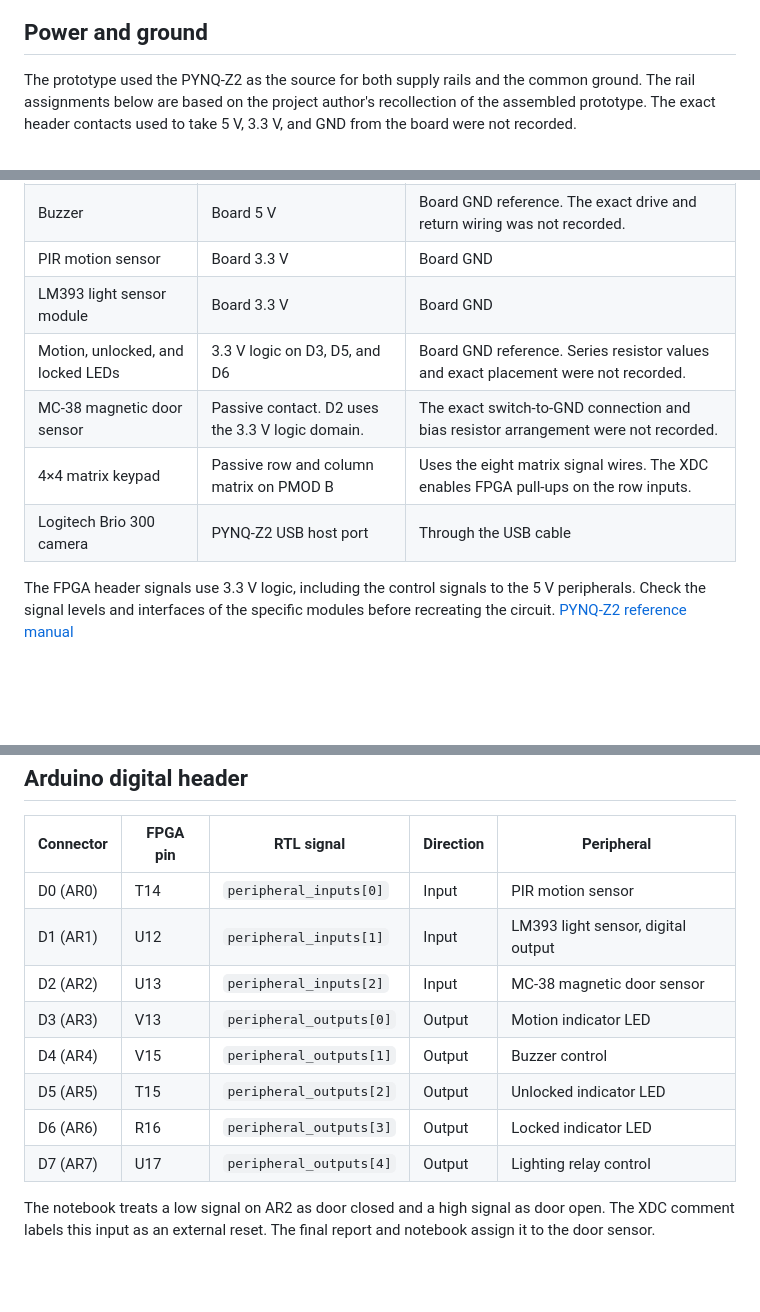
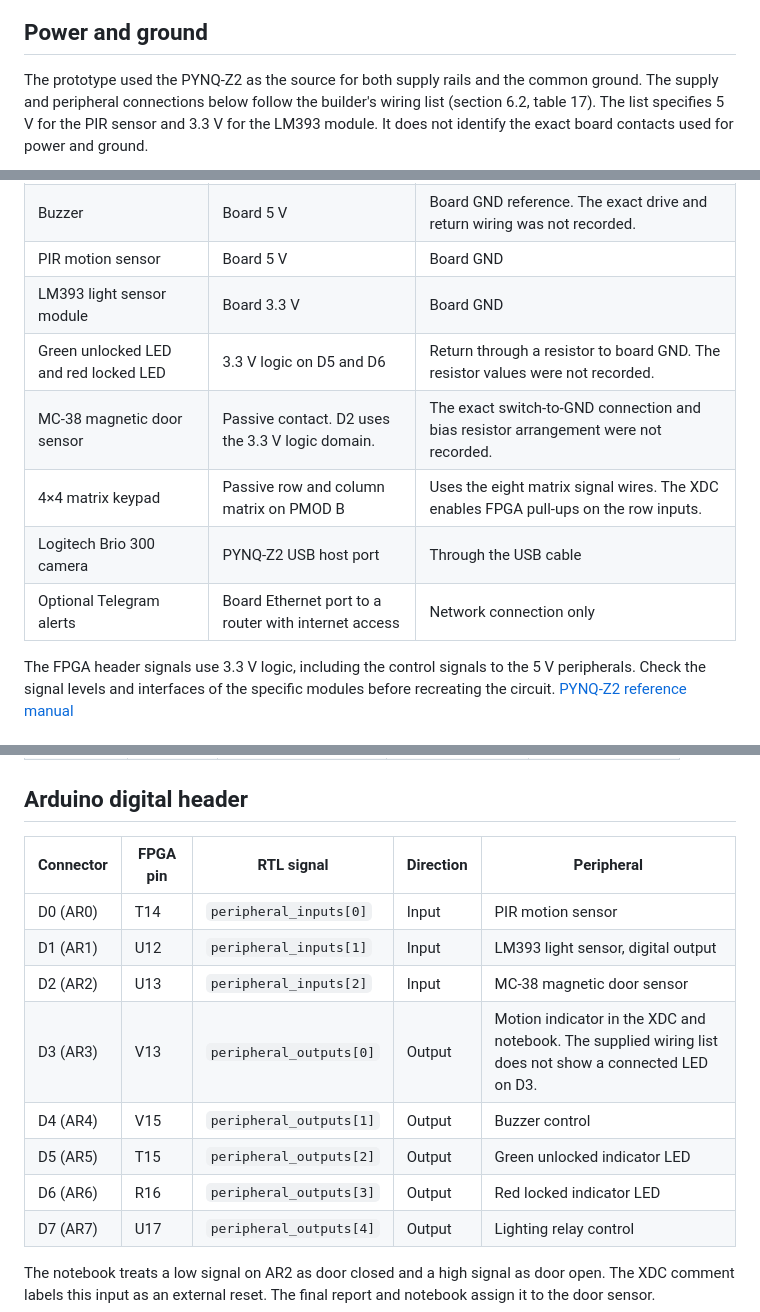
Before and after one commit to Subalo/pynq-z2-fpga-smart-lock, a Markdown page: docs/hardware.md, 3 parts joined by grey strips. Rendered like a GitHub page; blank space fills up the shorter version.

````diff
--- a/docs/hardware.md
+++ b/docs/hardware.md
@@ -23,7 +24,7 @@ flowchart LR
 
 ## Power and ground
 
-The prototype used the PYNQ-Z2 as the source for both supply rails and the common ground. The rail assignments below are based on the project author's recollection of the assembled prototype. The exact header contacts used to take 5 V, 3.3 V, and GND from the board were not recorded.
+The prototype used the PYNQ-Z2 as the source for both supply rails and the common ground. The supply and peripheral connections below follow the builder's wiring list (section 6.2, table 17). The list specifies 5 V for the PIR sensor and 3.3 V for the LM393 module. It does not identify the exact board contacts used for power and ground.
 
 ```mermaid
 flowchart LR
@@ -54,12 +55,13 @@ flowchart LR
 | 28BYJ-48 stepper | Through the 5 V-powered ULN2003 driver module | Through the driver module and motor connector |
 | Lighting relay module | Board 5 V on the module's control side | Board GND on the module's control side. Load-side wiring was not recorded. |
 | Buzzer | Board 5 V | Board GND reference. The exact drive and return wiring was not recorded. |
-| PIR motion sensor | Board 3.3 V | Board GND |
+| PIR motion sensor | Board 5 V | Board GND |
 | LM393 light sensor module | Board 3.3 V | Board GND |
-| Motion, unlocked, and locked LEDs | 3.3 V logic on D3, D5, and D6 | Board GND reference. Series resistor values and exact placement were not recorded. |
+| Green unlocked LED and red locked LED | 3.3 V logic on D5 and D6 | Return through a resistor to board GND. The resistor values were not recorded. |
 | MC-38 magnetic door sensor | Passive contact. D2 uses the 3.3 V logic domain. | The exact switch-to-GND connection and bias resistor arrangement were not recorded. |
 | 4×4 matrix keypad | Passive row and column matrix on PMOD B | Uses the eight matrix signal wires. The XDC enables FPGA pull-ups on the row inputs. |
 | Logitech Brio 300 camera | PYNQ-Z2 USB host port | Through the USB cable |
+| Optional Telegram alerts | Board Ethernet port to a router with internet access | Network connection only |
 
 The FPGA header signals use 3.3 V logic, including the control signals to the 5 V peripherals. Check the signal levels and interfaces of the specific modules before recreating the circuit. [PYNQ-Z2 reference manual](https://dpoauwgwqsy2x.cloudfront.net/Download/pynqz2_user_manual_v1_0.pdf)
 
@@ -89,10 +91,10 @@ Pin numbers refer to the physical PMOD connector. Direction is relative to the P
 | D0 (AR0) | T14 | `peripheral_inputs[0]` | Input | PIR motion sensor |
 | D1 (AR1) | U12 | `peripheral_inputs[1]` | Input | LM393 light sensor, digital output |
 | D2 (AR2) | U13 | `peripheral_inputs[2]` | Input | MC-38 magnetic door sensor |
-| D3 (AR3) | V13 | `peripheral_outputs[0]` | Output | Motion indicator LED |
+| D3 (AR3) | V13 | `peripheral_outputs[0]` | Output | Motion indicator in the XDC and notebook. The supplied wiring list does not show a connected LED on D3. |
 | D4 (AR4) | V15 | `peripheral_outputs[1]` | Output | Buzzer control |
-| D5 (AR5) | T15 | `peripheral_outputs[2]` | Output | Unlocked indicator LED |
-| D6 (AR6) | R16 | `peripheral_outputs[3]` | Output | Locked indicator LED |
+| D5 (AR5) | T15 | `peripheral_outputs[2]` | Output | Green unlocked indicator LED |
+| D6 (AR6) | R16 | `peripheral_outputs[3]` | Output | Red locked indicator LED |
 | D7 (AR7) | U17 | `peripheral_outputs[4]` | Output | Lighting relay control |
 
 The notebook treats a low signal on AR2 as door closed and a high signal as door open. The XDC comment labels this input as an external reset. The final report and notebook assign it to the door sensor.
````
Also changed, not shown: other parts of docs/hardware.md (+7 -5 lines), README.md (+1 -1 lines), docs/media/smart-lock-wiring.png.
